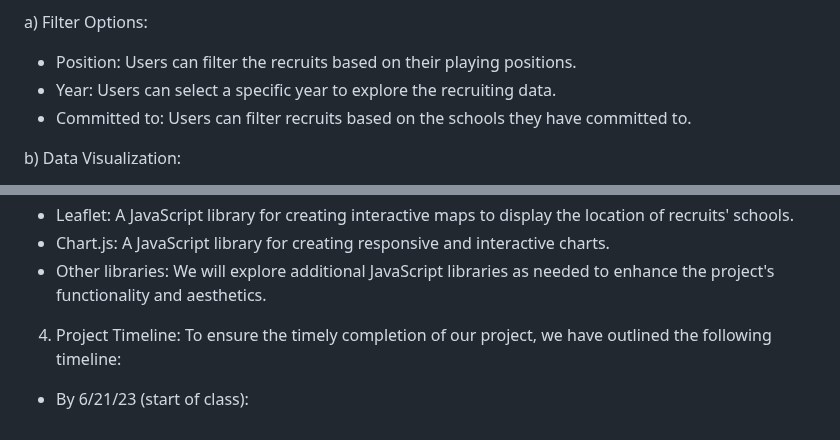
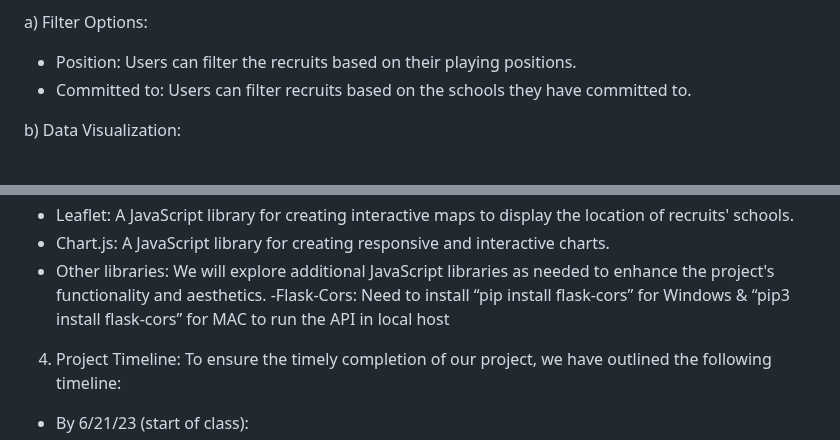
Before and after one commit to jessicabarker51/Project-3, a Markdown page: README.md, 2 parts joined by grey strips. Rendered like a GitHub page.

```diff
--- a/README.md
+++ b/README.md
@@ -20,8 +21,8 @@ Our web application will offer the following visualizations and user-driven inte
 
 a) Filter Options:
    - Position: Users can filter the recruits based on their playing positions.
-   - Year: Users can select a specific year to explore the recruiting data.
    - Committed to: Users can filter recruits based on the schools they have committed to.
+
 
 b) Data Visualization:
    - Charting Height, Weight, and Rating: We will create interactive charts to showcase the distribution and trends of recruits' height, weight, and rating.
@@ -42,6 +43,8 @@ We will employ the following technologies and libraries to develop our visualiza
 - Leaflet: A JavaScript library for creating interactive maps to display the location of recruits' schools.
 - Chart.js: A JavaScript library for creating responsive and interactive charts.
 - Other libraries: We will explore additional JavaScript libraries as needed to enhance the project's functionality and aesthetics.
+-Flask-Cors: Need to install “pip install flask-cors” for Windows & “pip3 install flask-cors” for MAC to run the API in local host
+
 
 4. Project Timeline:
 To ensure the timely completion of our project, we have outlined the following timeline:
```
Also changed, not shown: other parts of README.md (+1 -0 lines).
